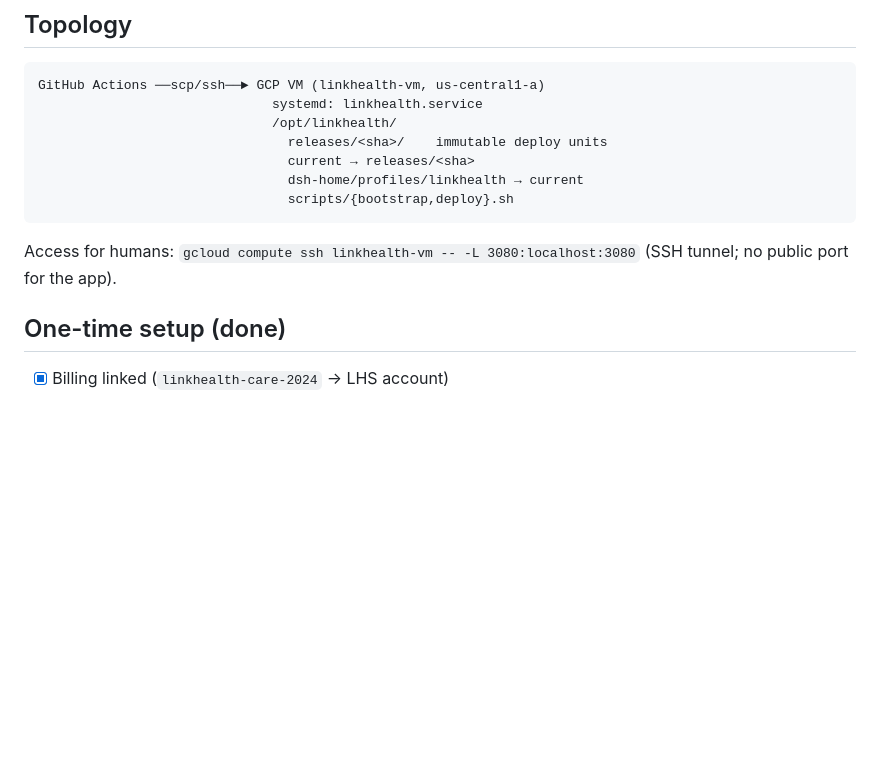
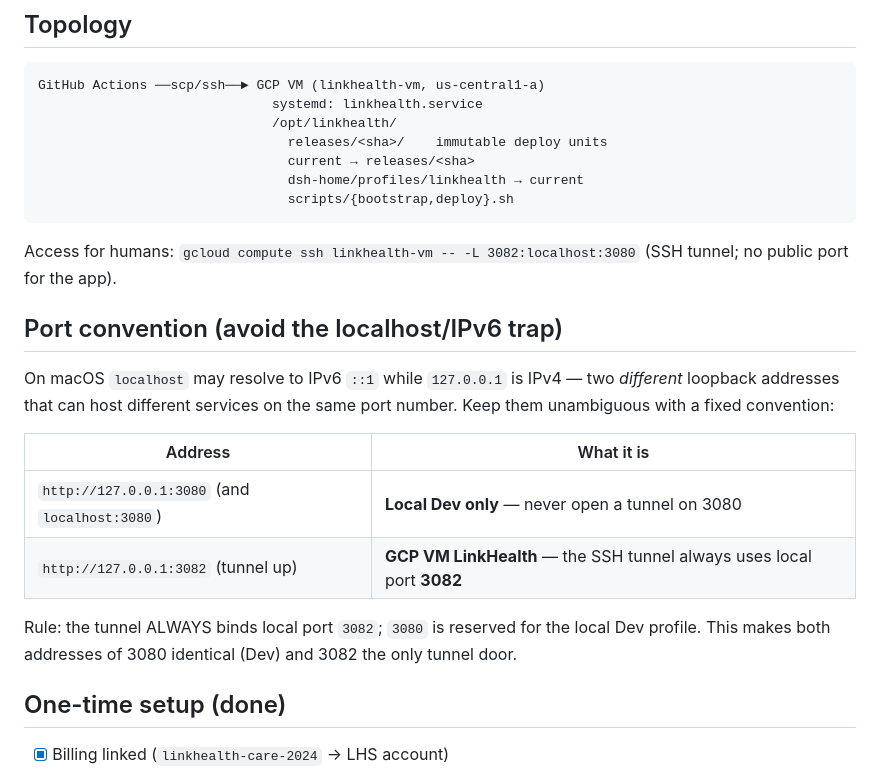
Before and after one commit to fmlin0429712024/linkhealth-triage, a Markdown page: docs/deployment-gcp.md, the part around the change. Rendered like a GitHub page; blank space fills up the shorter version.

Commit message:
Deploy docs: fixed port convention (3080=Dev, 3082=tunnel) to avoid the localhost/IPv6 trap

````diff
--- a/docs/deployment-gcp.md
+++ b/docs/deployment-gcp.md
@@ -38,8 +38,23 @@ GitHub Actions ──scp/ssh──► GCP VM (linkhealth-vm, us-central1-a)
                                 scripts/{bootstrap,deploy}.sh
 ```
 
-Access for humans: `gcloud compute ssh linkhealth-vm -- -L 3080:localhost:3080`
+Access for humans: `gcloud compute ssh linkhealth-vm -- -L 3082:localhost:3080`
 (SSH tunnel; no public port for the app).
+
+## Port convention (avoid the localhost/IPv6 trap)
+
+On macOS `localhost` may resolve to IPv6 `::1` while `127.0.0.1` is IPv4 — two
+*different* loopback addresses that can host different services on the same port
+number. Keep them unambiguous with a fixed convention:
+
+| Address | What it is |
+|---|---|
+| `http://127.0.0.1:3080` (and `localhost:3080`) | **Local Dev only** — never open a tunnel on 3080 |
+| `http://127.0.0.1:3082` (tunnel up) | **GCP VM LinkHealth** — the SSH tunnel always uses local port **3082** |
+
+Rule: the tunnel ALWAYS binds local port `3082`; `3080` is reserved for the
+local Dev profile. This makes both addresses of 3080 identical (Dev) and 3082
+the only tunnel door.
 
 ## One-time setup (done)
 
````
